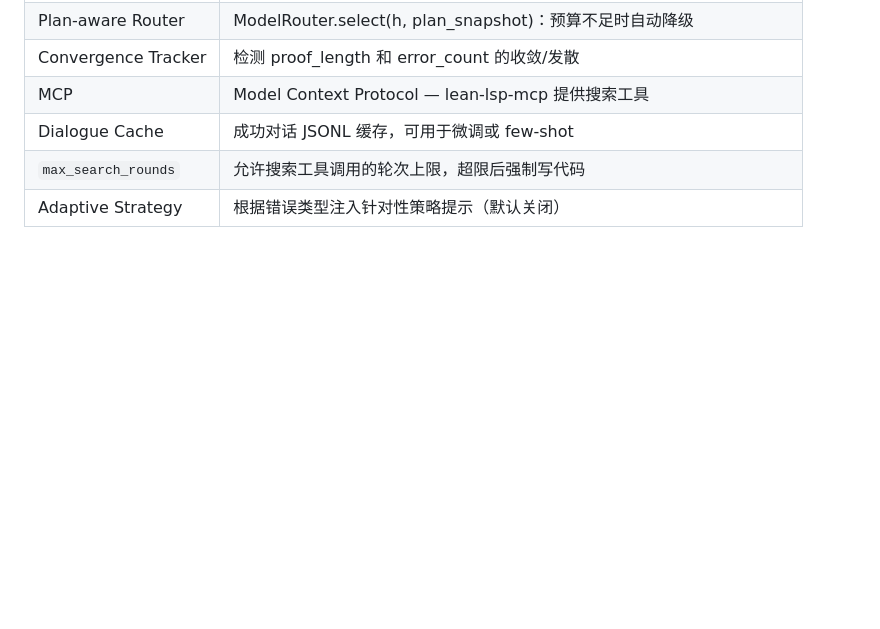
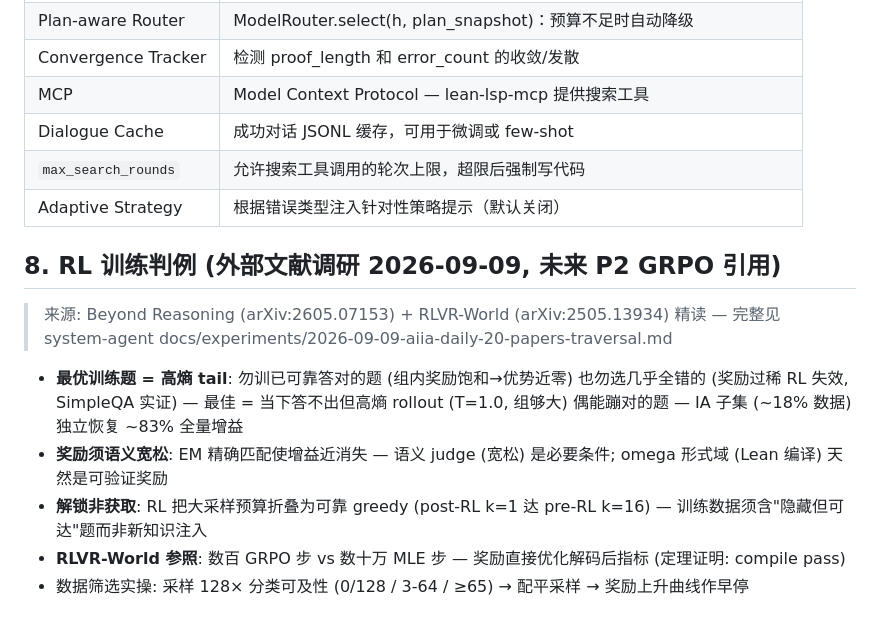
Before and after one commit to diamond2nv/omega-architect, a Markdown page: docs/DEVELOPMENT_ROADMAP.md, the part around the change. GitHub-like rendering; blank space fills up the shorter version.

Commit message:
docs: ROADMAP §8 — RL 训练判例 (Beyond Reasoning IA tail 题/语义宽松奖励 + RLVR-World GRPO 实证, 未来 P2 引用)

```diff
--- a/docs/DEVELOPMENT_ROADMAP.md
+++ b/docs/DEVELOPMENT_ROADMAP.md
@@ -304,3 +304,14 @@ for p in cache.list_proofs():
 | Dialogue Cache | 成功对话 JSONL 缓存，可用于微调或 few-shot |
 | `max_search_rounds` | 允许搜索工具调用的轮次上限，超限后强制写代码 |
 | Adaptive Strategy | 根据错误类型注入针对性策略提示（默认关闭） |
+
+## 8. RL 训练判例 (外部文献调研 2026-09-09, 未来 P2 GRPO 引用)
+
+> 来源: Beyond Reasoning (arXiv:2605.07153) + RLVR-World (arXiv:2505.13934) 精读 — 完整见
+> system-agent docs/experiments/2026-09-09-aiia-daily-20-papers-traversal.md
+
+- **最优训练题 = 高熵 tail**: 勿训已可靠答对的题 (组内奖励饱和→优势近零) 也勿选几乎全错的 (奖励过稀 RL 失效, SimpleQA 实证) — 最佳 = 当下答不出但高熵 rollout (T=1.0, 组够大) 偶能蹦对的题 — IA 子集 (~18% 数据) 独立恢复 ~83% 全量增益
+- **奖励须语义宽松**: EM 精确匹配使增益近消失 — 语义 judge (宽松) 是必要条件; omega 形式域 (Lean 编译) 天然是可验证奖励
+- **解锁非获取**: RL 把大采样预算折叠为可靠 greedy (post-RL k=1 达 pre-RL k=16) — 训练数据须含"隐藏但可达"题而非新知识注入
+- **RLVR-World 参照**: 数百 GRPO 步 vs 数十万 MLE 步 — 奖励直接优化解码后指标 (定理证明: compile pass)
+- 数据筛选实操: 采样 128× 分类可及性 (0/128 / 3-64 / ≥65) → 配平采样 → 奖励上升曲线作早停
```
